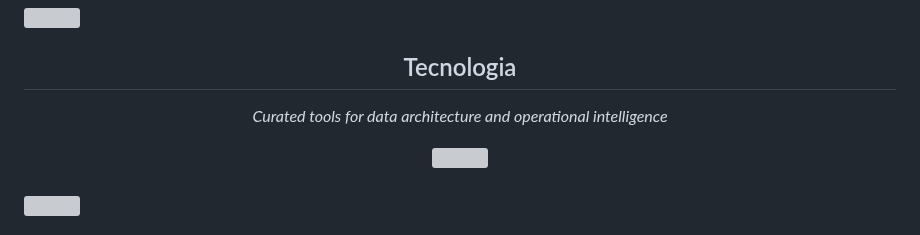
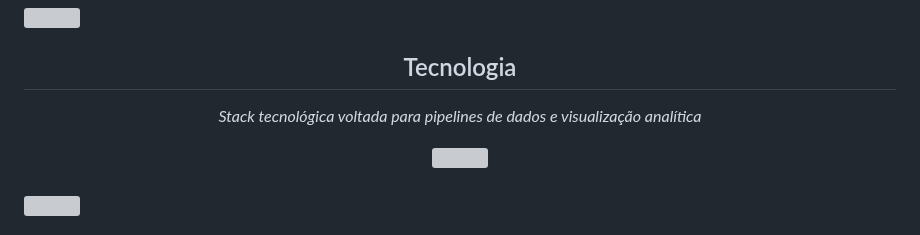
Before and after one commit to Alvenato/Alvenato, a Markdown page: README.md, the part around the change. Drawn GitHub-style; grey boxes are pictures that could not be loaded.

```diff
--- a/README.md
+++ b/README.md
@@ -44,7 +44,7 @@
 
 <div align="center">
   <h2 style="color: #9200ff;">Tecnologia</h2>
-  <p style="color: #c9d1d9;"><i>Curated tools for data architecture and operational intelligence</i></p>
+  <p style="color: #c9d1d9;"><i>Stack tecnológica voltada para pipelines de dados e visualização analítica</i></p>
 
   <a href="https://skillicons.dev">
     <img src="https://skillicons.dev/icons?i=py,postgres,dbeaver,docker,vscode,github,powerbi,tableau,excel&theme=dark" />
```
